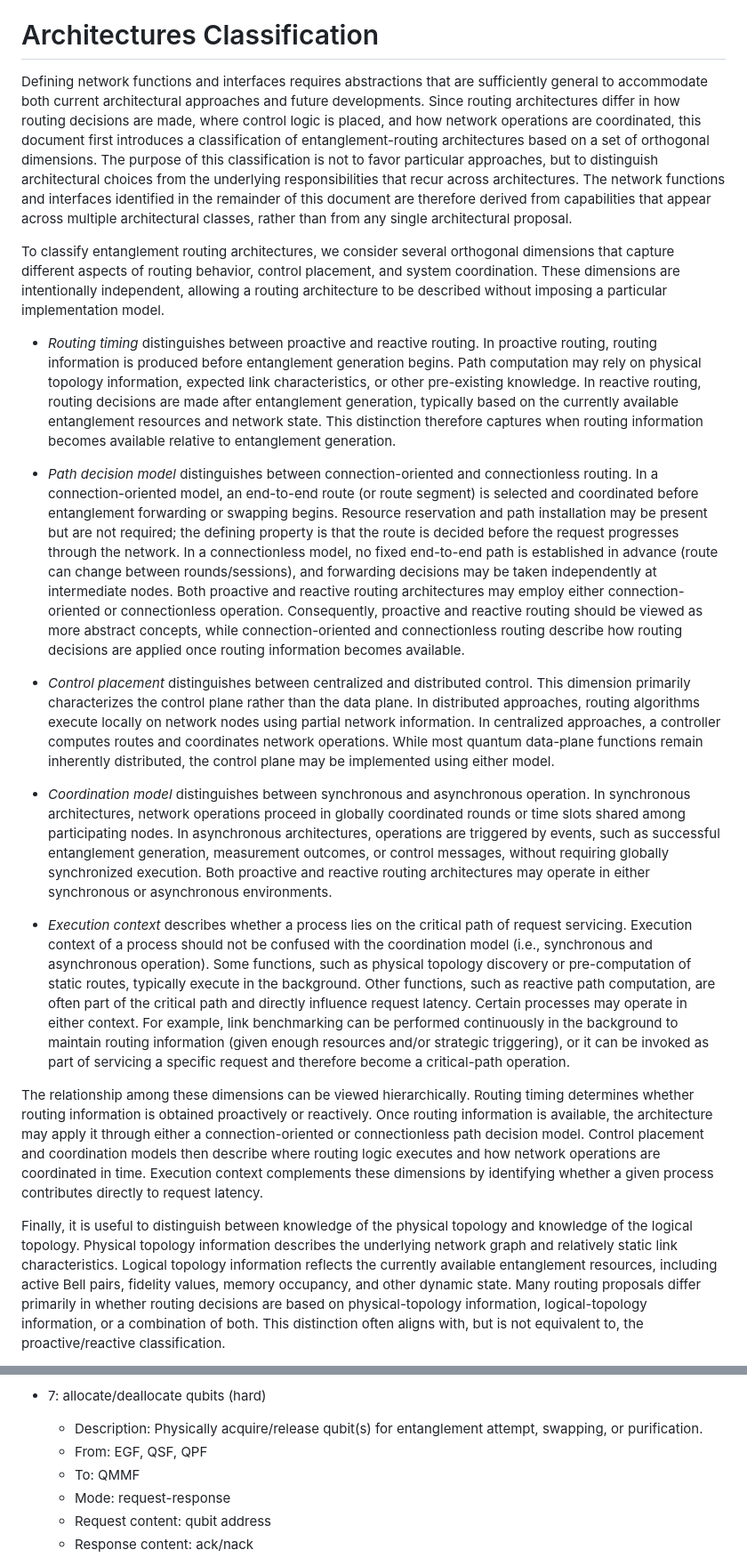
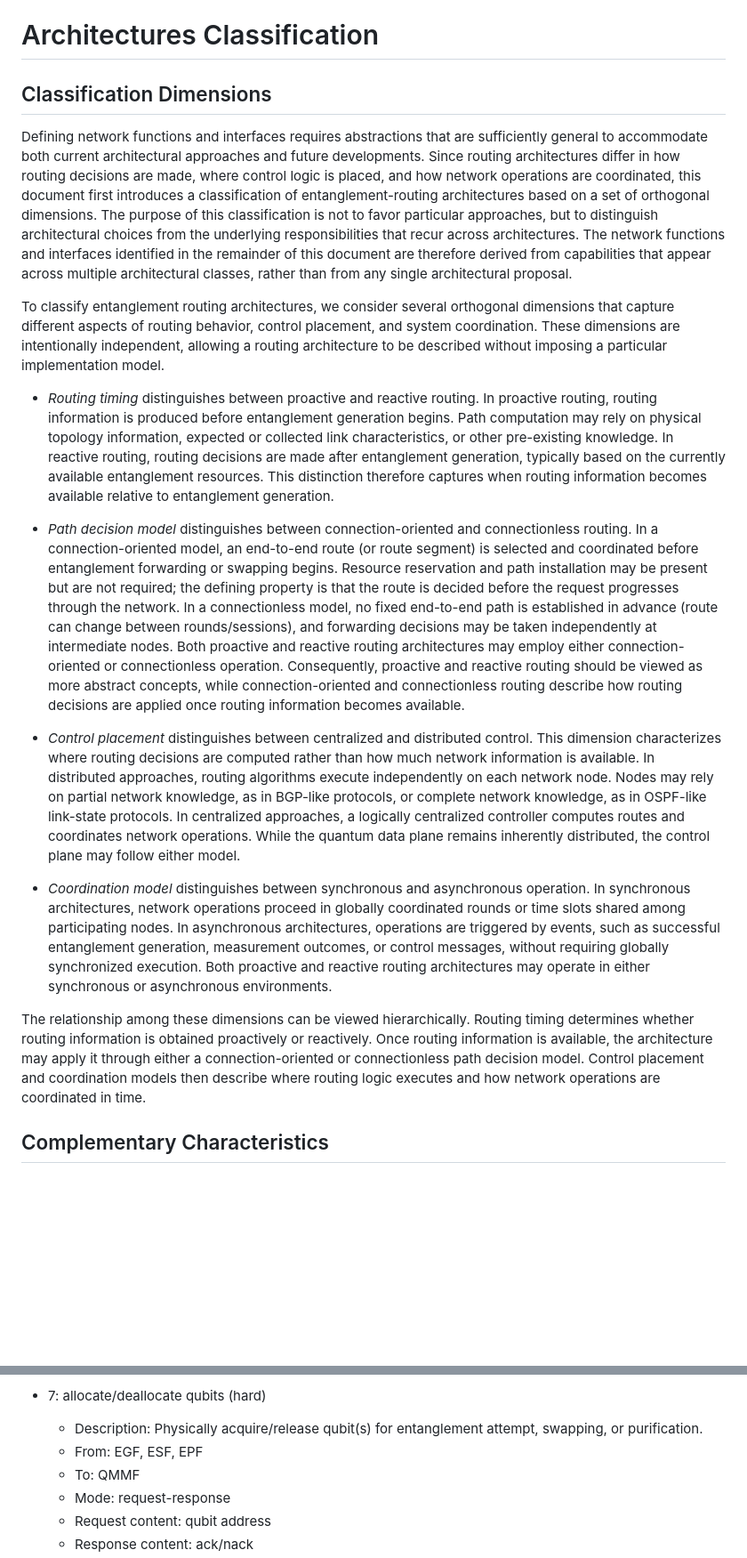
Before and after one commit to amar-ox/draft-abane-qirg-function-abstraction, a Markdown page: draft-abane-qirg-function-abstraction.md, 2 parts joined by grey strips. Shown at 89% size. Drawn GitHub-style; blank space fills up the shorter version.

```diff
--- a/draft-abane-qirg-function-abstraction.md
+++ b/draft-abane-qirg-function-abstraction.md
@@ -111,21 +111,23 @@ The protocol distinguishes between operating modes referred to as slotted and as
 Building on this direction, the Beyond Layering architecture {{cacciapuoti-beyond-layering}} advocates moving beyond strict layered networking models in favor of architectures centered on quantum-specific abstractions and programmable coordination mechanisms. Rather than prescribing rigid protocol layers, it introduces meta-protocols responsible for orchestrating lower-level quantum operations across the network. From the perspective of this document, these meta-protocols can be interpreted as realizations of network functions and the interfaces through which they interact. This provides further evidence that a function-oriented abstraction can serve as a common framework across a wide range of architectural designs, independent of the specific protocol structure or implementation.
 
 # Architectures Classification
+
+## Classification Dimensions
+
 Defining network functions and interfaces requires abstractions that are sufficiently general to accommodate both current architectural approaches and future developments. Since routing architectures differ in how routing decisions are made, where control logic is placed, and how network operations are coordinated, this document first introduces a classification of entanglement-routing architectures based on a set of orthogonal dimensions. The purpose of this classification is not to favor particular approaches, but to distinguish architectural choices from the underlying responsibilities that recur across architectures. The network functions and interfaces identified in the remainder of this document are therefore derived from capabilities that appear across multiple architectural classes, rather than from any single architectural proposal.
 
 To classify entanglement routing architectures, we consider several orthogonal dimensions that capture different aspects of routing behavior, control placement, and system coordination. These dimensions are intentionally independent, allowing a routing architecture to be described without imposing a particular implementation model.
 
-- *Routing timing* distinguishes between proactive and reactive routing. In proactive routing, routing information is produced before entanglement generation begins. Path computation may rely on physical topology information, expected link characteristics, or other pre-existing knowledge. In reactive routing, routing decisions are made after entanglement generation, typically based on the currently available entanglement resources and network state. This distinction therefore captures when routing information becomes available relative to entanglement generation.
+- *Routing timing* distinguishes between proactive and reactive routing. In proactive routing, routing information is produced before entanglement generation begins. Path computation may rely on physical topology information, expected or collected link characteristics, or other pre-existing knowledge. In reactive routing, routing decisions are made after entanglement generation, typically based on the currently available entanglement resources. This distinction therefore captures when routing information becomes available relative to entanglement generation.
 
 - *Path decision model* distinguishes between connection-oriented and connectionless routing. In a connection-oriented model, an end-to-end route (or route segment) is selected and coordinated before entanglement forwarding or swapping begins. Resource reservation and path installation may be present but are not required; the defining property is that the route is decided before the request progresses through the network. In a connectionless model, no fixed end-to-end path is established in advance (route can change between rounds/sessions), and forwarding decisions may be taken independently at intermediate nodes. Both proactive and reactive routing architectures may employ either connection-oriented or connectionless operation. Consequently, proactive and reactive routing should be viewed as more abstract concepts, while connection-oriented and connectionless routing describe how routing decisions are applied once routing information becomes available.
 
-- *Control placement* distinguishes between centralized and distributed control. This dimension primarily characterizes the control plane rather than the data plane. In distributed approaches, routing algorithms execute locally on network nodes using partial network information. In centralized approaches, a controller computes routes and coordinates network operations. While most quantum data-plane functions remain inherently distributed, the control plane may be implemented using either model.
+- *Control placement* distinguishes between centralized and distributed control. This dimension characterizes where routing decisions are computed rather than how much network information is available. In distributed approaches, routing algorithms execute independently on each network node. Nodes may rely on partial network knowledge, as in BGP-like protocols, or complete network knowledge, as in OSPF-like link-state protocols. In centralized approaches, a logically centralized controller computes routes and coordinates network operations. While the quantum data plane remains inherently distributed, the control plane may follow either model.
 
 - *Coordination model* distinguishes between synchronous and asynchronous operation. In synchronous architectures, network operations proceed in globally coordinated rounds or time slots shared among participating nodes. In asynchronous architectures, operations are triggered by events, such as successful entanglement generation, measurement outcomes, or control messages, without requiring globally synchronized execution. Both proactive and reactive routing architectures may operate in either synchronous or asynchronous environments.
 
-- *Execution context* describes whether a process lies on the critical path of request servicing. Execution context of a process should not be confused with the coordination model (i.e., synchronous and asynchronous operation). Some functions, such as physical topology discovery or pre-computation of static routes, typically execute in the background. Other functions, such as reactive path computation, are often part of the critical path and directly influence request latency. Certain processes may operate in either context. For example, link benchmarking can be performed continuously in the background to maintain routing information (given enough resources and/or strategic triggering), or it can be invoked as part of servicing a specific request and therefore become a critical-path operation.
+The relationship among these dimensions can be viewed hierarchically. Routing timing determines whether routing information is obtained proactively or reactively. Once routing information is available, the architecture may apply it through either a connection-oriented or connectionless path decision model. Control placement and coordination models then describe where routing logic executes and how network operations are coordinated in time.
 
-The relationship among these dimensions can be viewed hierarchically. Routing timing determines whether routing information is obtained proactively or reactively. Once routing information is available, the architecture may apply it through either a connection-oriented or connectionless path decision model. Control placement and coordination models then describe where routing logic executes and how network operations are coordinated in time. Execution context complements these dimensions by identifying whether a given process contributes directly to request latency.
 
-Finally, it is useful to distinguish between knowledge of the physical topology and knowledge of the logical topology. Physical topology information describes the underlying network graph and relatively static link characteristics. Logical topology information reflects the currently available entanglement resources, including active Bell pairs, fidelity values, memory occupancy, and other dynamic state. Many routing proposals differ primarily in whether routing decisions are based on physical-topology information, logical-topology information, or a combination of both. This distinction often aligns with, but is not equivalent to, the proactive/reactive classification.
+## Complementary Characteristics
 
@@ -255,7 +262,7 @@ Finally, the execution of many network functions depends on timing relationships
 
 - 7: allocate/deallocate qubits (hard)
   - Description: Physically acquire/release qubit(s) for entanglement attempt, swapping, or purification.
-  - From: EGF, QSF, QPF
+  - From: EGF, ESF, EPF
   - To: QMMF
   - Mode: request-response
   - Request content: qubit address
```
Also changed, not shown: other parts of draft-abane-qirg-function-abstraction.md (+37 -32 lines).
